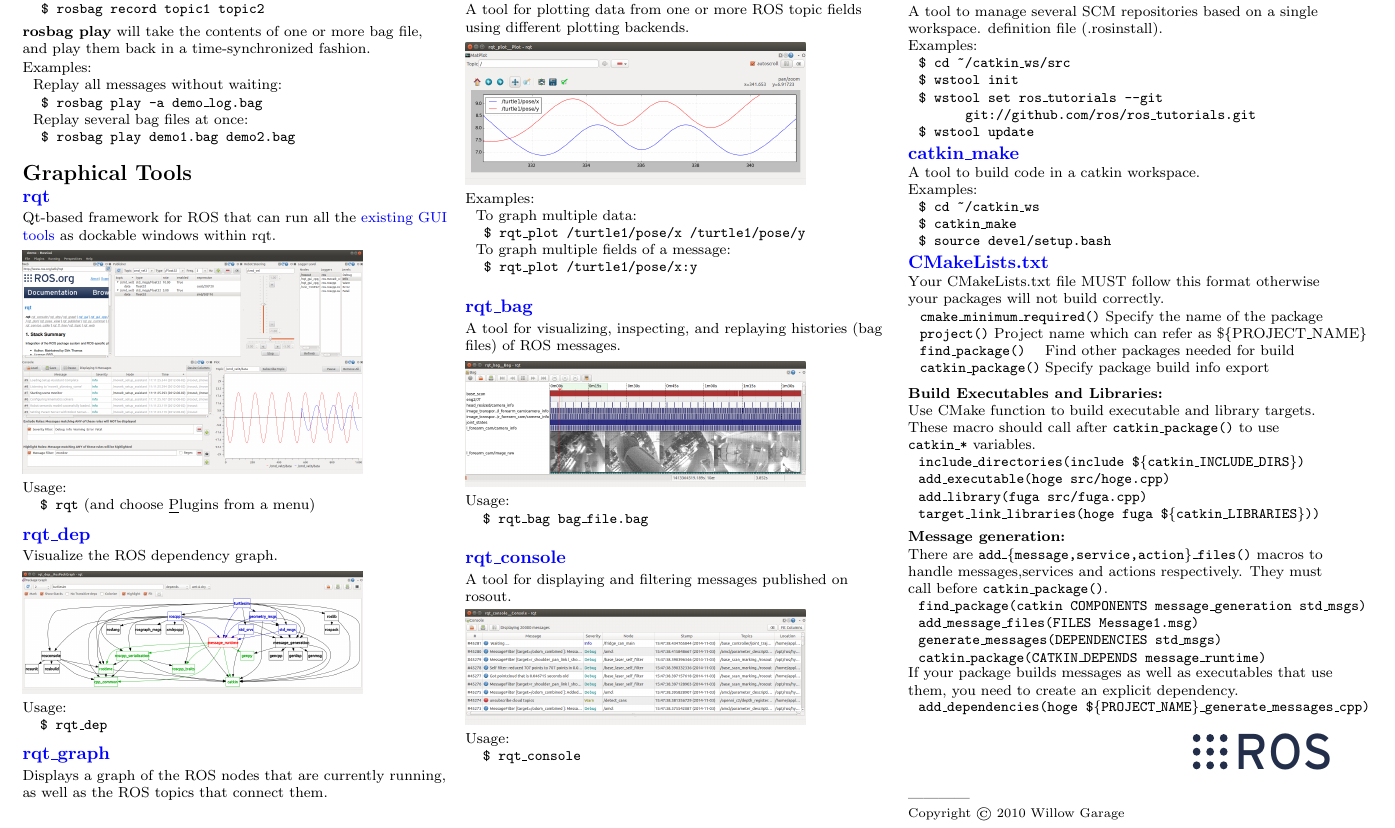
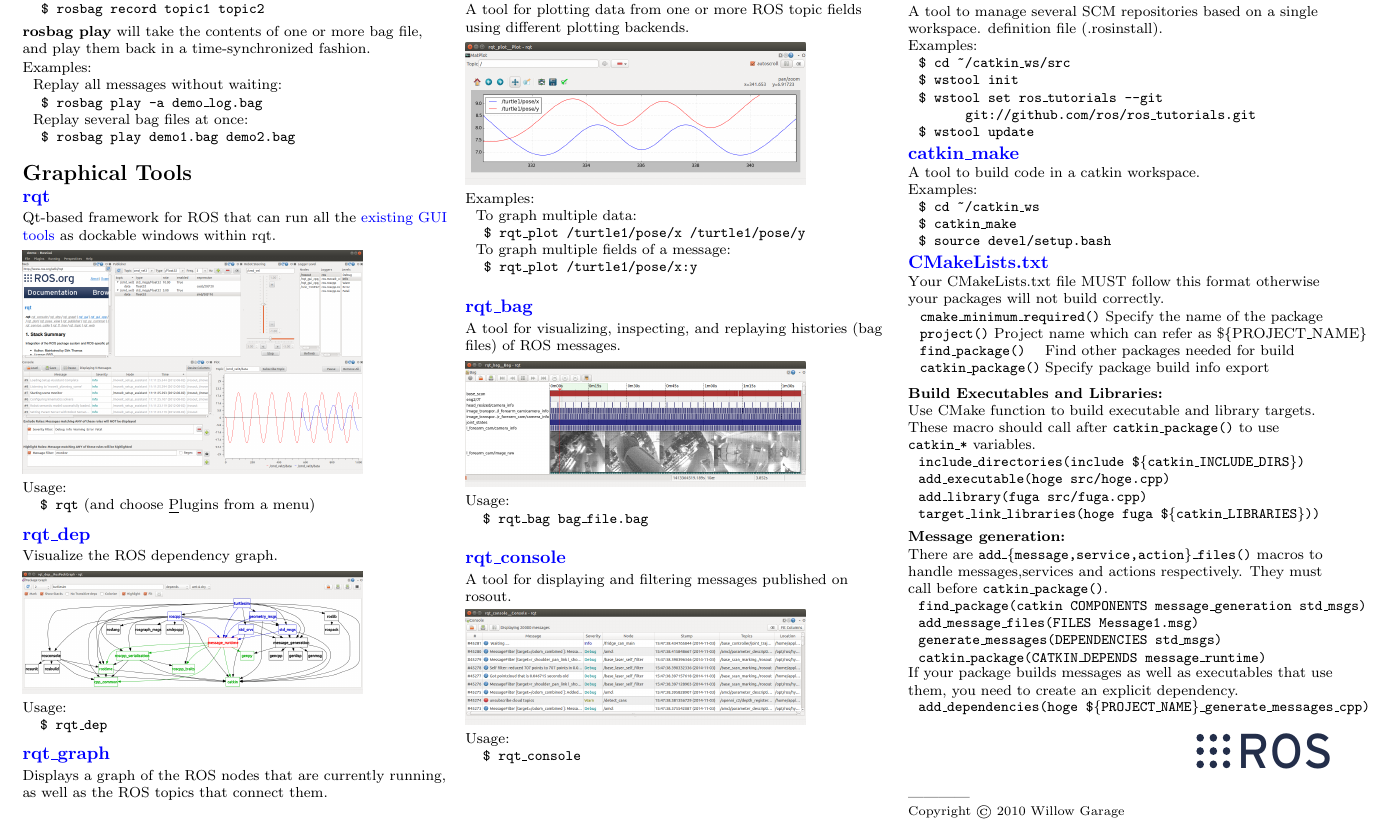
Before and after one commit to ros/cheatsheet, a LaTeX document (ROScheatsheet.tex): part of page 2 of 2, cut so that both start at the same text. Compiled offline with pdfLaTeX.

Commit message:
use make YOUR_LOGO=tork-logo to create custmized version of your cheatsheet

```diff
--- a/ROScheatsheet.tex
+++ b/ROScheatsheet.tex
@@ -579,7 +579,8 @@
 \fi % \ifcatkin
 
 \begin{flushright}
-\includegraphics[width=.33\columnwidth]{ros_logo.eps}
+%\includegraphics[height=.12\columnwidth]{your_logo.eps} \hspace{5mm}
+\includegraphics[height=.12\columnwidth]{ros_logo.eps}
 \end{flushright}
 ------------
 \scriptsize
```
Also changed, not shown: Makefile.
